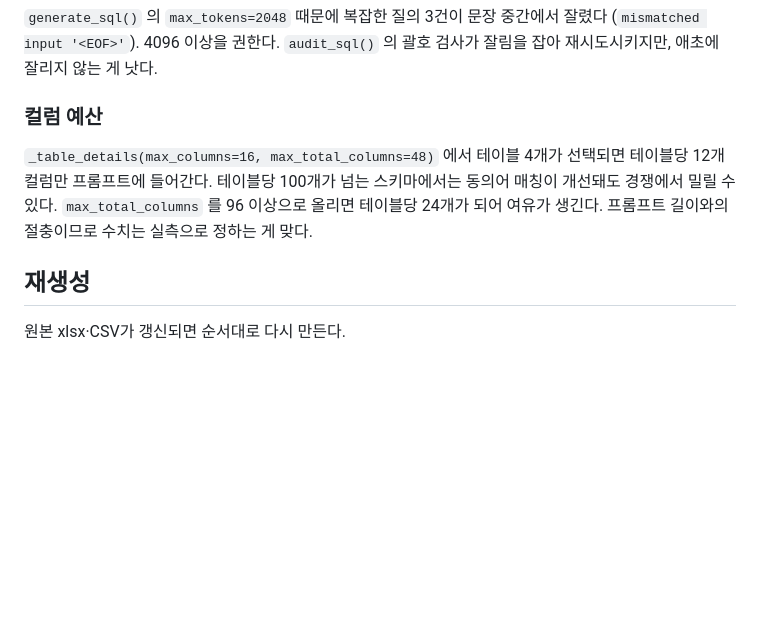
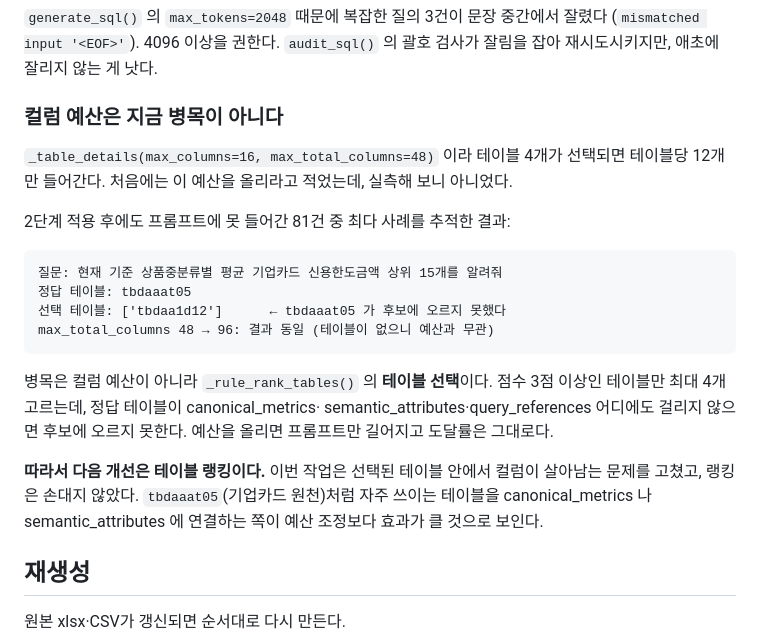
Before and after one commit to sminsu/corporate_sales, a Markdown page: corporate_sales_fable_v2/docs/integration.md, the part around the change. GitHub-like rendering; blank space fills up the shorter version.

````diff
--- a/corporate_sales_fable_v2/docs/integration.md
+++ b/corporate_sales_fable_v2/docs/integration.md
@@ -110,13 +110,29 @@ if looks_like_prose(sql):
 (`mismatched input '<EOF>'`). 4096 이상을 권한다. `audit_sql()` 의 괄호 검사가
 잘림을 잡아 재시도시키지만, 애초에 잘리지 않는 게 낫다.
 
-### 컬럼 예산
+### 컬럼 예산은 지금 병목이 아니다
 
-`_table_details(max_columns=16, max_total_columns=48)` 에서 테이블 4개가 선택되면
-테이블당 12개 컬럼만 프롬프트에 들어간다. 테이블당 100개가 넘는 스키마에서는
-동의어 매칭이 개선돼도 경쟁에서 밀릴 수 있다. `max_total_columns` 를 96 이상으로
-올리면 테이블당 24개가 되어 여유가 생긴다. 프롬프트 길이와의 절충이므로 수치는
-실측으로 정하는 게 맞다.
+`_table_details(max_columns=16, max_total_columns=48)` 이라 테이블 4개가 선택되면
+테이블당 12개만 들어간다. 처음에는 이 예산을 올리라고 적었는데, 실측해 보니 아니었다.
+
+2단계 적용 후에도 프롬프트에 못 들어간 81건 중 최다 사례를 추적한 결과:
+
+```
+질문: 현재 기준 상품중분류별 평균 기업카드 신용한도금액 상위 15개를 알려줘
+정답 테이블: tbdaaat05
+선택 테이블: ['tbdaa1d12']      ← tbdaaat05 가 후보에 오르지 못했다
+max_total_columns 48 → 96: 결과 동일 (테이블이 없으니 예산과 무관)
+```
+
+병목은 컬럼 예산이 아니라 `_rule_rank_tables()` 의 **테이블 선택**이다. 점수 3점
+이상인 테이블만 최대 4개 고르는데, 정답 테이블이 canonical_metrics·
+semantic_attributes·query_references 어디에도 걸리지 않으면 후보에 오르지 못한다.
+예산을 올리면 프롬프트만 길어지고 도달률은 그대로다.
+
+**따라서 다음 개선은 테이블 랭킹이다.** 이번 작업은 선택된 테이블 안에서 컬럼이
+살아남는 문제를 고쳤고, 랭킹은 손대지 않았다. `tbdaaat05`(기업카드 원천)처럼 자주
+쓰이는 테이블을 canonical_metrics 나 semantic_attributes 에 연결하는 쪽이
+예산 조정보다 효과가 클 것으로 보인다.
 
 ## 재생성
 
````
Also changed, not shown: corporate_sales_fable_v2/README.md (+14 -7 lines), corporate_sales_fable_v2/docs/goldenset-v2-sql-error-analysis.md (+45 -6 lines).
